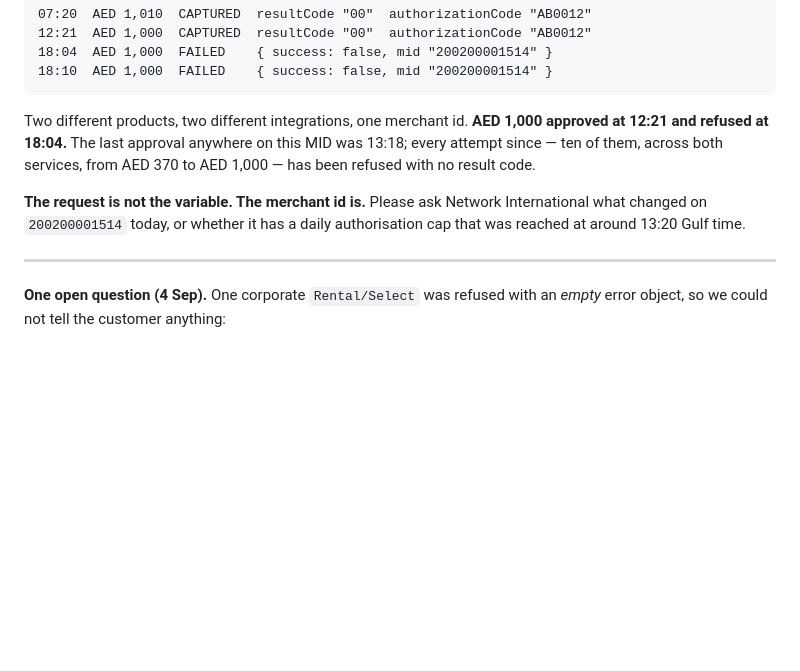
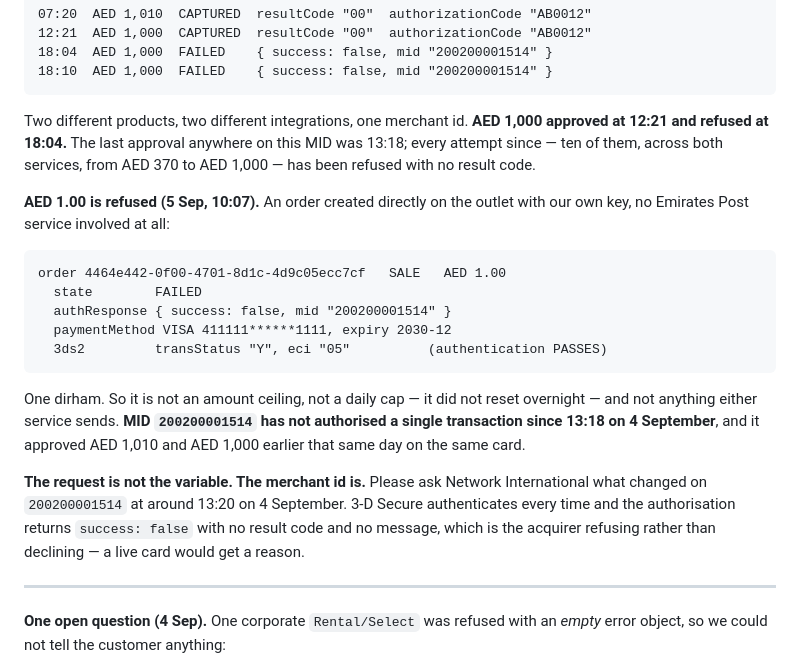
Before and after one commit to 7xinnovation/7x-ai-agents, a Markdown page: docs/NXN-POBOX-RENTAL-API-2026-08-30.md, the part around the change. GitHub-like rendering; blank space fills up the shorter version.

Commit message:
One dirham is refused: the MID is not authorising anything
order 4464e442  SALE  AED 1.00  ->  FAILED
  authResponse { success: false, mid "200200001514" }
  3ds2 transStatus "Y"   (authentication passes, authorisation does not)

Created directly on the outlet with our own key, with neither Emirates Post
service involved. That removes the last variable: not the amount, not a daily
cap (it did not reset overnight), not the rental payload, not EPGL's checkout,
not the assistant.

MID 200200001514 has approved nothing since 13:18 on 4 September, having
approved AED 1,010 and AED 1,000 earlier the same day on the same card.

Co-Authored-By: Claude Opus 5 (1M context) <noreply@anthropic.com>

````diff
--- a/docs/NXN-POBOX-RENTAL-API-2026-08-30.md
+++ b/docs/NXN-POBOX-RENTAL-API-2026-08-30.md
@@ -168,9 +168,27 @@ approved at 12:21 and refused at 18:04.** The last approval anywhere on this MID
 was 13:18; every attempt since — ten of them, across both services, from AED 370
 to AED 1,000 — has been refused with no result code.
 
+**AED 1.00 is refused (5 Sep, 10:07).** An order created directly on the outlet
+with our own key, no Emirates Post service involved at all:
+
+```
+order 4464e442-0f00-4701-8d1c-4d9c05ecc7cf   SALE   AED 1.00
+  state        FAILED
+  authResponse { success: false, mid "200200001514" }
+  paymentMethod VISA 411111******1111, expiry 2030-12
+  3ds2         transStatus "Y", eci "05"          (authentication PASSES)
+```
+
+One dirham. So it is not an amount ceiling, not a daily cap — it did not reset
+overnight — and not anything either service sends. **MID `200200001514` has not
+authorised a single transaction since 13:18 on 4 September**, and it approved
+AED 1,010 and AED 1,000 earlier that same day on the same card.
+
 **The request is not the variable. The merchant id is.** Please ask Network
-International what changed on `200200001514` today, or whether it has a daily
-authorisation cap that was reached at around 13:20 Gulf time.
+International what changed on `200200001514` at around 13:20 on 4 September. 3-D
+Secure authenticates every time and the authorisation returns `success: false`
+with no result code and no message, which is the acquirer refusing rather than
+declining — a live card would get a reason.
 
 ---
 
````
